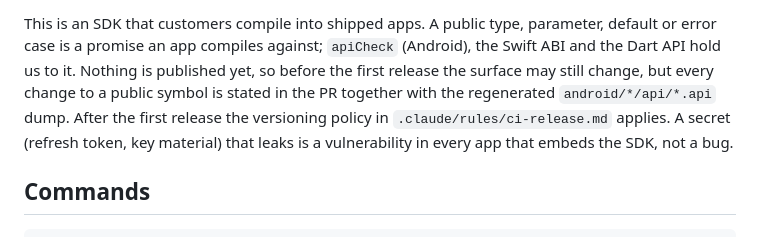
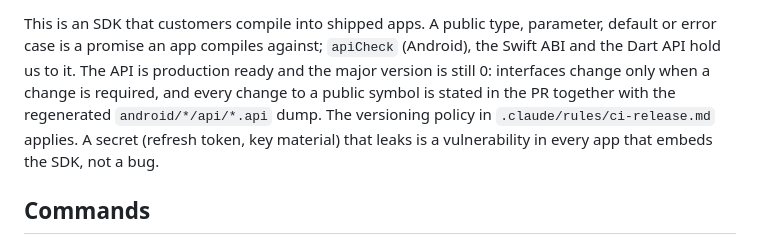
Before and after one commit to versolauth/versola-sdk, a Markdown page: AGENTS.md, the part around the change. Rendered like a GitHub page.

```diff
--- a/AGENTS.md
+++ b/AGENTS.md
@@ -15,9 +15,9 @@ other issue assumes; read it before non-trivial work, then `README.md`, `spec/st
 
 This is an SDK that customers compile into shipped apps. A public type, parameter, default or
 error case is a promise an app compiles against; `apiCheck` (Android), the Swift ABI and the Dart
-API hold us to it. Nothing is published yet, so before the first release the surface may still
-change, but every change to a public symbol is stated in the PR together with the regenerated
-`android/*/api/*.api` dump. After the first release the versioning policy in
+API hold us to it. The API is production ready and the major version is still 0: interfaces
+change only when a change is required, and every change to a public symbol is stated in the PR
+together with the regenerated `android/*/api/*.api` dump. The versioning policy in
 `.claude/rules/ci-release.md` applies. A secret (refresh token, key material) that leaks is a
 vulnerability in every app that embeds the SDK, not a bug.
 
```
Also changed, not shown: SECURITY.md (+2 -3 lines), develop.md (+2 -2 lines).
